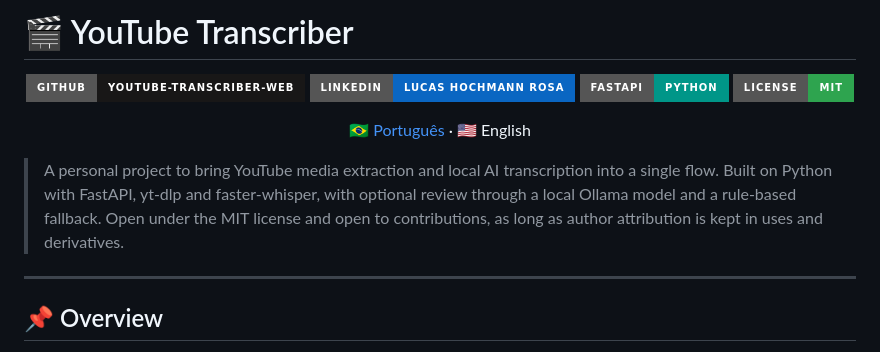
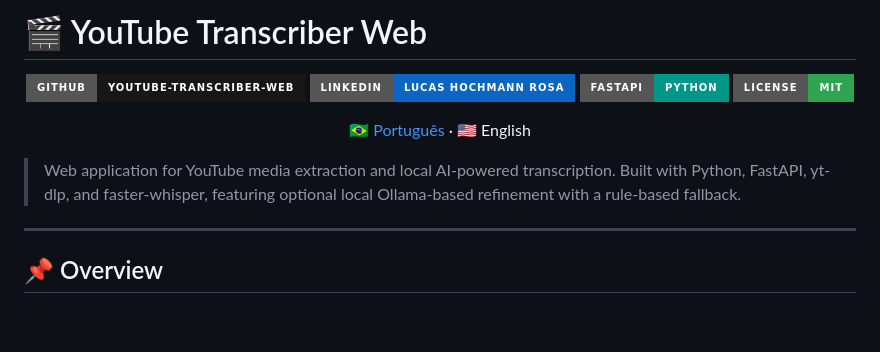
Before and after one commit to hrlucas/hr-youtube-transcriber, a Markdown page: README.en.md, the part around the change. Drawn GitHub-style; badges without logos; blank space fills up the shorter version.

```diff
--- a/README.en.md
+++ b/README.en.md
@@ -1,4 +1,4 @@
-# 🎬 YouTube Transcriber
+# 🎬 YouTube Transcriber Web
 
 <p align="center">
   <a href="https://github.com/lucas-hochmann-rosa/youtube-transcriber-web">
@@ -17,7 +17,7 @@
 
 <p align="center"><a href="README.md">🇧🇷 Português</a> · 🇺🇸 English</p>
 
-> A personal project to bring YouTube media extraction and local AI transcription into a single flow. Built on Python with FastAPI, yt-dlp and faster-whisper, with optional review through a local Ollama model and a rule-based fallback. Open under the MIT license and open to contributions, as long as author attribution is kept in uses and derivatives.
+> Web application for YouTube media extraction and local AI-powered transcription. Built with Python, FastAPI, yt-dlp, and faster-whisper, featuring optional local Ollama-based refinement with a rule-based fallback.
 
 ---
 
```
Also changed, not shown: README.md (+2 -2 lines).
